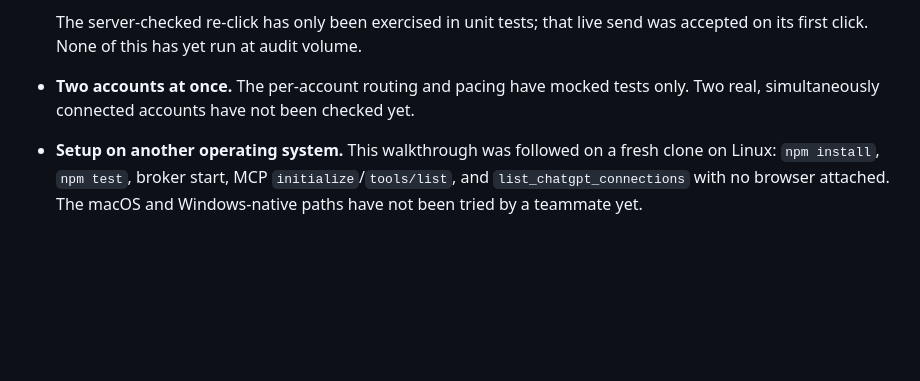
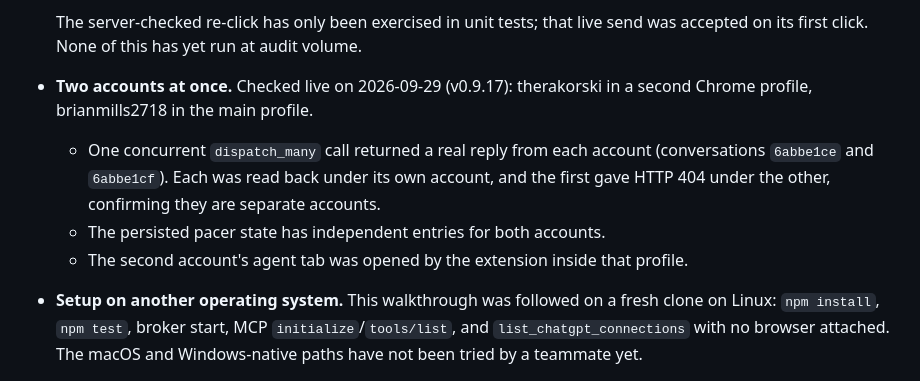
Before and after one commit to BrianMills2718/chatgpt-conversation-manager, a Markdown page: README.md, the part around the change. Rendered like a GitHub page; blank space fills up the shorter version.

Commit message:
Record the passing two-account check (C3/C4) in README and GOAL.md
Co-Authored-By: Claude Opus 5.5 <noreply@anthropic.com>
Claude-Session: https://claude.ai/code/session_011YMFetddZvVkCXS3p4jUy8

```diff
--- a/README.md
+++ b/README.md
@@ -276,7 +276,10 @@ What a teammate gets is the MCP tools above, usable from Claude Code or Codex. E
   - a 73,212-character prompt in a hidden tab, which gave the right reply with exactly one prompt in the chat.
 
   The server-checked re-click has only been exercised in unit tests; that live send was accepted on its first click. None of this has yet run at audit volume.
-- **Two accounts at once.** The per-account routing and pacing have mocked tests only. Two real, simultaneously connected accounts have not been checked yet.
+- **Two accounts at once.** Checked live on 2026-09-29 (v0.9.17): therakorski in a second Chrome profile, brianmills2718 in the main profile.
+  - One concurrent `dispatch_many` call returned a real reply from each account (conversations `6abbe1ce` and `6abbe1cf`). Each was read back under its own account, and the first gave HTTP 404 under the other, confirming they are separate accounts.
+  - The persisted pacer state has independent entries for both accounts.
+  - The second account's agent tab was opened by the extension inside that profile.
 - **Setup on another operating system.** This walkthrough was followed on a fresh clone on Linux: `npm install`, `npm test`, broker start, MCP `initialize`/`tools/list`, and `list_chatgpt_connections` with no browser attached. The macOS and Windows-native paths have not been tried by a teammate yet.
 
 ## Automated tests
```
Also changed, not shown: GOAL.md (+6 -0 lines).
